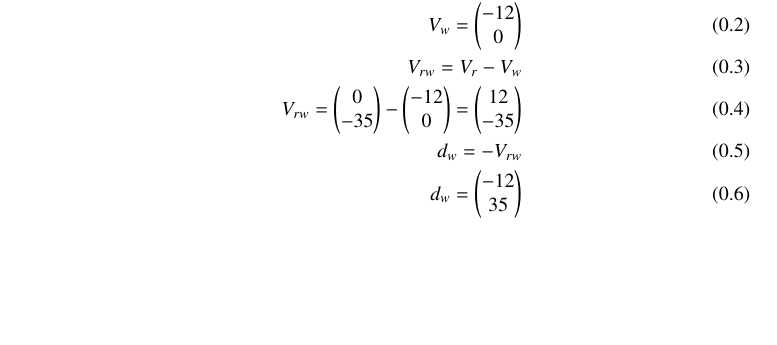
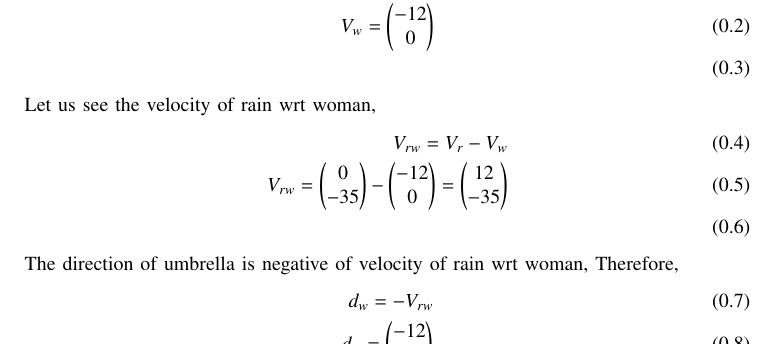
Before and after one commit to Harsha2635/EE1030, a LaTeX paper (mat1/m1.tex): part of page 1 of 2, cut so that both start at the same text, the shorter picture padded with empty space. Compiled offline with pdfLaTeX.

Commit message:
Add files via upload

```diff
--- a/mat1/m1.tex
+++ b/mat1/m1.tex
@@ -71,10 +71,20 @@ Rain is falling vertically with a speed of $35ms^{-1}$. A woman rides a bicycle
 \begin{align}
 V_r=\myvec{0\\-35} \\
 V_w=\myvec{-12\\0} \\
+\end{align}
+Let us see the velocity of rain wrt woman,
+\begin{align}
 V_{rw}=V_r-V_w \\
 V_{rw}=\myvec{0\\-35}-\myvec{-12\\0}=\myvec{12\\-35}\\
+\end{align}
+The direction of umbrella is negative of velocity of rain wrt woman,
+Therefore,
+\begin{align}
     d_w=-V_{rw} \\
     d_w=\myvec{-12\\35}\\
+\end{align}
+And,
+\begin{align}
     \theta = \tan^{-1}\brak{\frac{horizontal component}{vertical component}}\\
     \theta = \tan^{-1}\brak{\frac{12}{35}}
 \end{align}
```
Also changed, not shown: mat1/m1.pdf, 2 other files.
